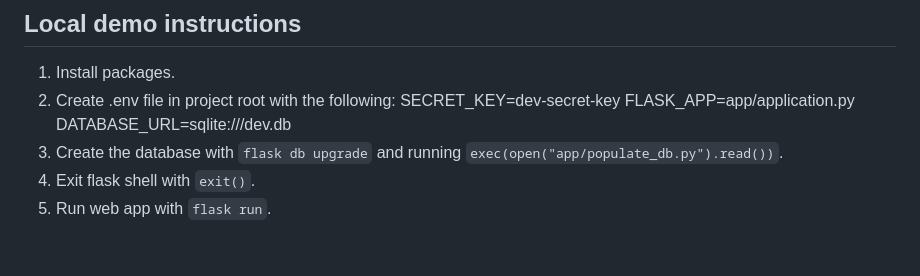
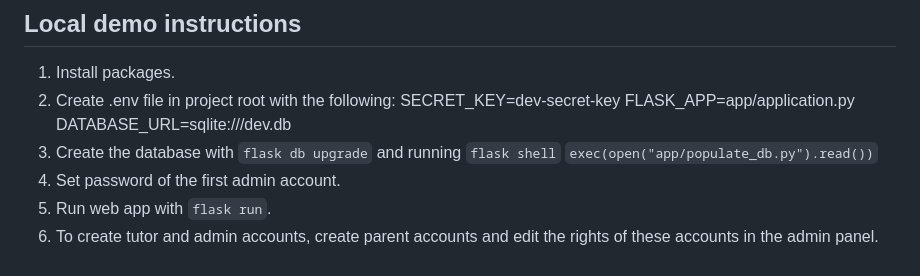
Before and after one commit to sliemelela/ibos-cijfertracking, a Markdown page: README.md, the part around the change. Rendered like a GitHub page.

Commit message:
Updated readme.md with instructions on how to use the new, more minimalist, way of initially populating the database.

```diff
--- a/README.md
+++ b/README.md
@@ -70,6 +70,11 @@ TODO: Publish website
     SECRET_KEY=dev-secret-key
     FLASK_APP=app/application.py
     DATABASE_URL=sqlite:///dev.db
-2. Create the database with `flask db upgrade` and running `exec(open("app/populate_db.py").read())`.
-3. Exit flask shell with `exit()`.
+2. Create the database with
+    `flask db upgrade`
+    and running
+    `flask shell`
+    `exec(open("app/populate_db.py").read())`
+3. Set password of the first admin account.
 4. Run web app with `flask run`.
+5. To create tutor and admin accounts, create parent accounts and edit the rights of these accounts in the admin panel.
```
